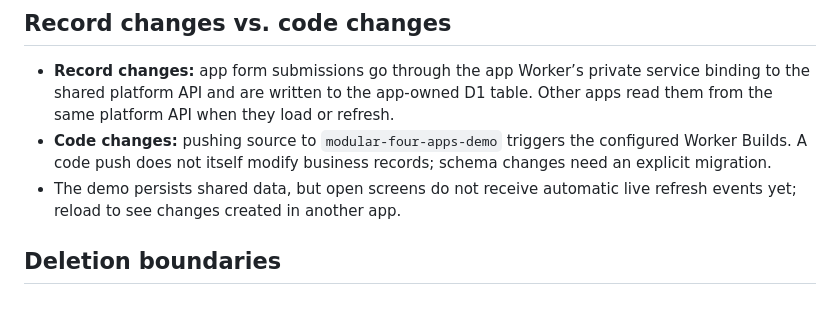
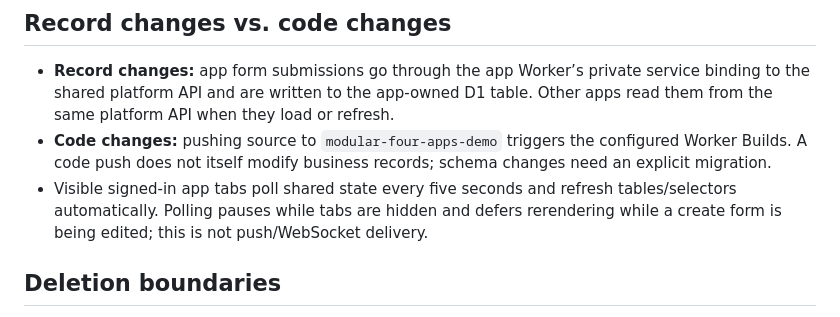
Before and after one commit to Ritikkeshari07/ArchScaleGuild01, a Markdown page: modular-demo/MANAGER-UPDATE.md, the part around the change. Rendered like a GitHub page.

Commit message:
Update manager handoff with refresh behavior

```diff
--- a/modular-demo/MANAGER-UPDATE.md
+++ b/modular-demo/MANAGER-UPDATE.md
@@ -37,7 +37,7 @@ flowchart LR
 
 - **Record changes:** app form submissions go through the app Worker’s private service binding to the shared platform API and are written to the app-owned D1 table. Other apps read them from the same platform API when they load or refresh.
 - **Code changes:** pushing source to `modular-four-apps-demo` triggers the configured Worker Builds. A code push does not itself modify business records; schema changes need an explicit migration.
-- The demo persists shared data, but open screens do not receive automatic live refresh events yet; reload to see changes created in another app.
+- Visible signed-in app tabs poll shared state every five seconds and refresh tables/selectors automatically. Polling pauses while tabs are hidden and defers rerendering while a create form is being edited; this is not push/WebSocket delivery.
 
 ## Deletion boundaries
 
```
